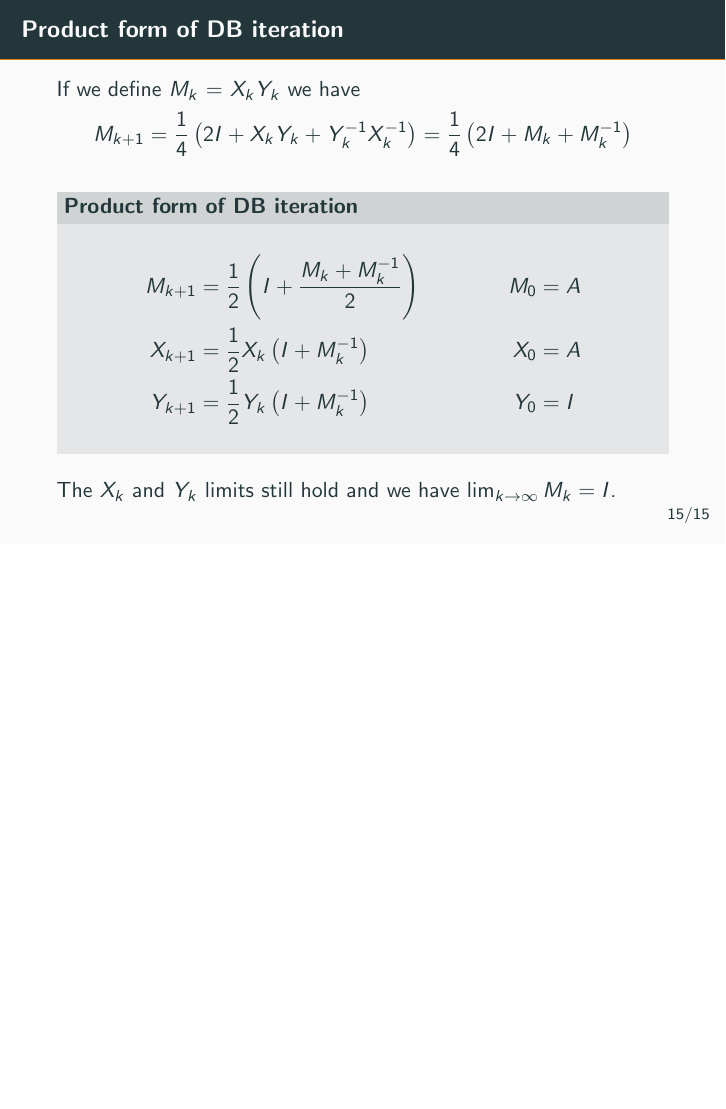
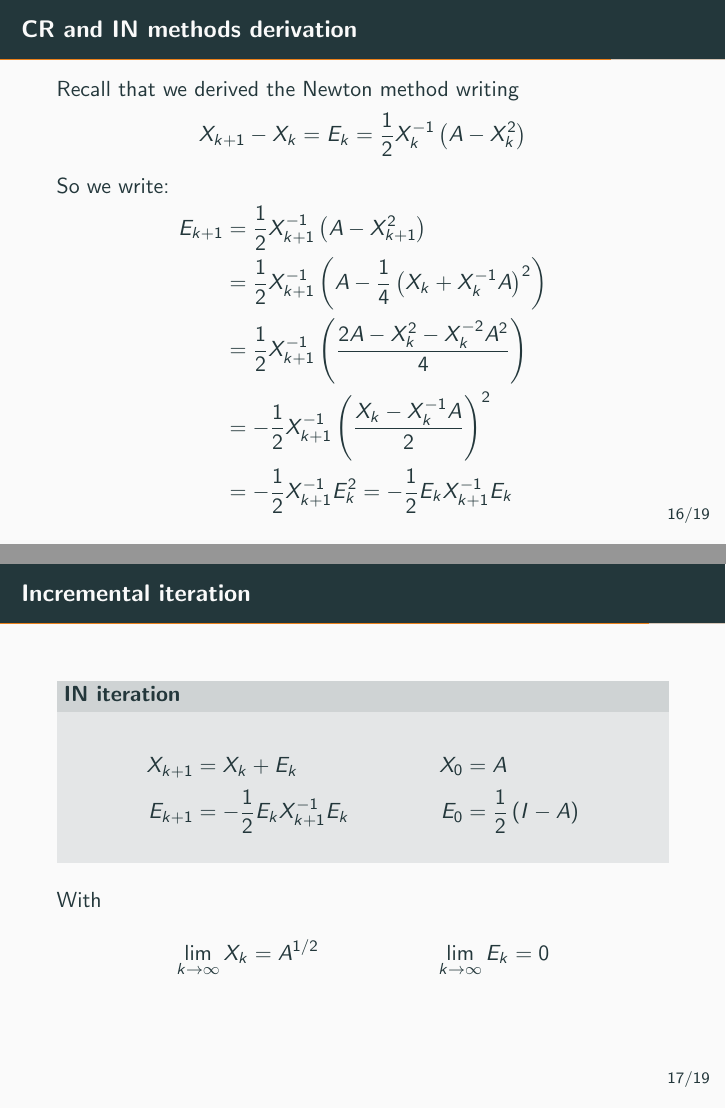
Before and after one commit to epol/seminariometodiapprossimazione, LaTeX slides (small/slide.tex): page 19 of 19 before the commit and pages 20 and 21 of 23 after it, the two joined at a grey line, the shorter picture padded with empty space. Compiled offline with pdfLaTeX.

Commit message:
slide: CR and IN method

```diff
--- a/small/slide.tex
+++ b/small/slide.tex
@@ -351,4 +351,33 @@
   \note{Facciamo un'inversione di matrice in meno ma un prodotto in più}
 \end{frame}
 
+\subsection{CR method}
 
+\begin{frame}{CR and IN methods derivation}
+  Recall that we derived the Newton method writing
+  \[ X_{k+1} - X_k = E_{k} = \frac{1}{2} X_k^{-1} \pa{A-X_k^2} \]
+
+  So we write:
+  \begin{align*}
+    E_{k+1} &= \frac{1}{2}X_{k+1}^{-1}\pa{A-X_{k+1}^2} \\
+    &= \frac{1}{2}X_{k+1}^{-1}\pa{A-\frac{1}{4}\pa{X_k +X_k^{-1}A}^2}
+    \\
+    &= \frac{1}{2}X_{k+1}^{-1}\pa{\frac{2A-X_k^2 -X_k^{-2}A^2}{4}} \\
+    &= -\frac{1}{2}X_{k+1}^{-1}\pa{\frac{X_k - X_k^{-1}A}{2}}^2  \\
+    &= -\frac{1}{2}X_{k+1}^{-1}E_k^2 = -\frac{1}{2}E_kX_{k+1}^{-1}E_k
+  \end{align*}
+\end{frame}
+
+\begin{frame}{Incremental iteration}
+  \begin{block}{IN iteration}
+    \begin{align*}
+      X_{k+1} &= X_k + E_k & X_0 &= A \\
+      E_{k+1} &= -\frac{1}{2} E_k X_{k+1}^{-1} E_k & E_0
+                                 &=\frac{1}{2}\pa{I-A}
+    \end{align*}
+  \end{block}
+  With
+  \begin{align*}
+    \lim _{k\to \infty} X_k & = A^{1/2} & \lim _{k\to \infty} E_k &=0
+  \end{align*}
+\end{frame}
```
Also changed, not shown: small/slide.tex (22 more changed lines).
